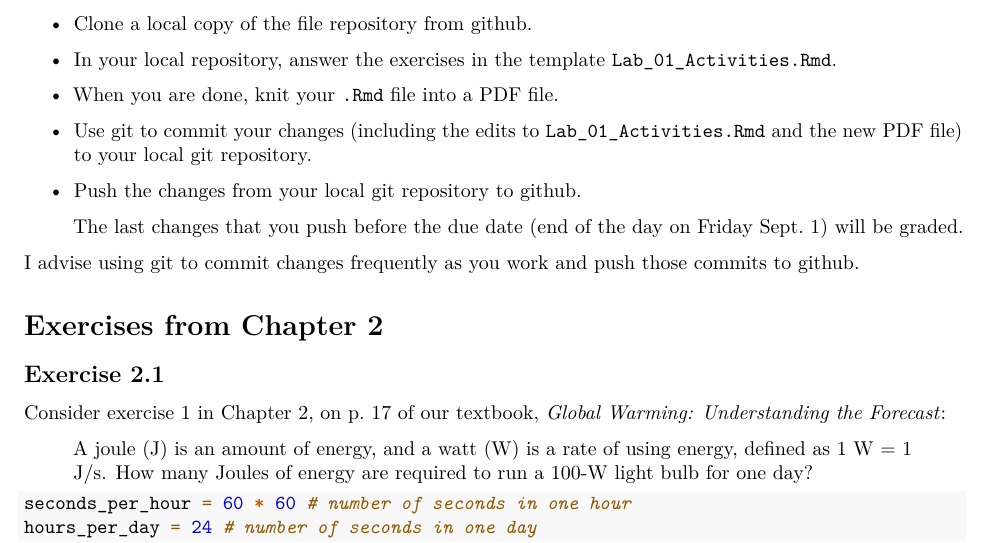
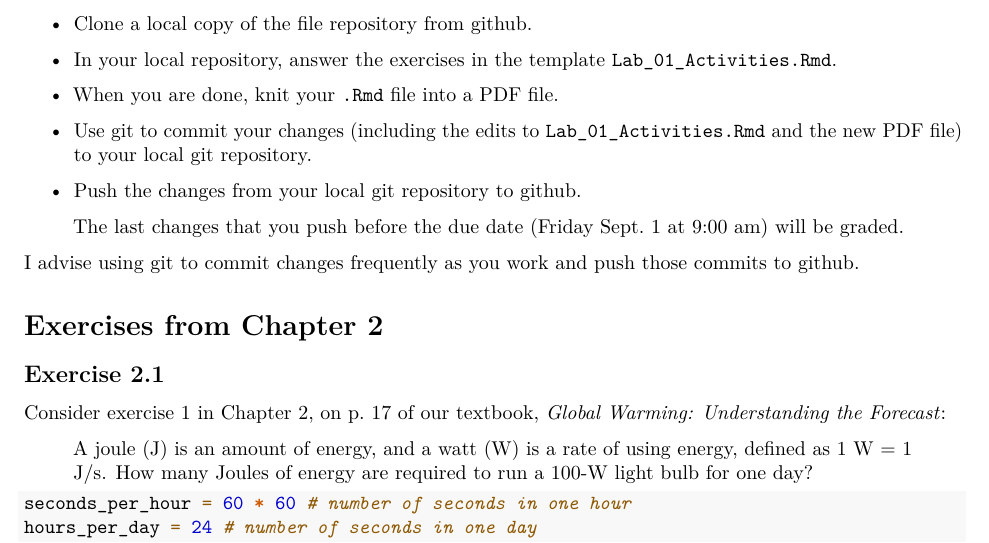
Before and after one commit to gilligan-ees-3310-2018/lab_01_assignment, an R Markdown document (Lab_01_Activities.Rmd): part of page 1 of 4, cut so that both start at the same text. Rendered offline with R 4.5, knitr and Pandoc, then LaTeX, with nearby package versions.

Commit message:
Updated due date to indicate 9:00 AM on Friday Sept. 1.

```diff
--- a/Lab_01_Activities.Rmd
+++ b/Lab_01_Activities.Rmd
@@ -2,7 +2,7 @@
 title: "EES 3310/5310 Lab #1"
 subtitle: "Exercises from Chapters 2 and 3"
 author: "put your name here"
-date: "Lab: Monday Aug. 28, 2017. Due: Friday, Sept. 1."
+date: "Lab: Monday Aug. 28, 2017. Due: Friday, Sept. 1 at 9:00 AM"
 output:
   pdf_document: default
   html_document: default
@@ -33,9 +33,8 @@ source("scripts/format_md.R")
   and the new PDF file) to your local git repository.
 * Push the changes from your local git repository to github.
 
-    The last changes that you push before the due date (end of the day on
-    Friday Sept. 1) will be graded.
-
+    The last changes that you push before the due date (Friday
+    Sept. 1 at 9:00 am) will be graded.
 
 I advise using git to commit changes frequently as you work and push those commits
 to github.
```
Also changed, not shown: README.md.
